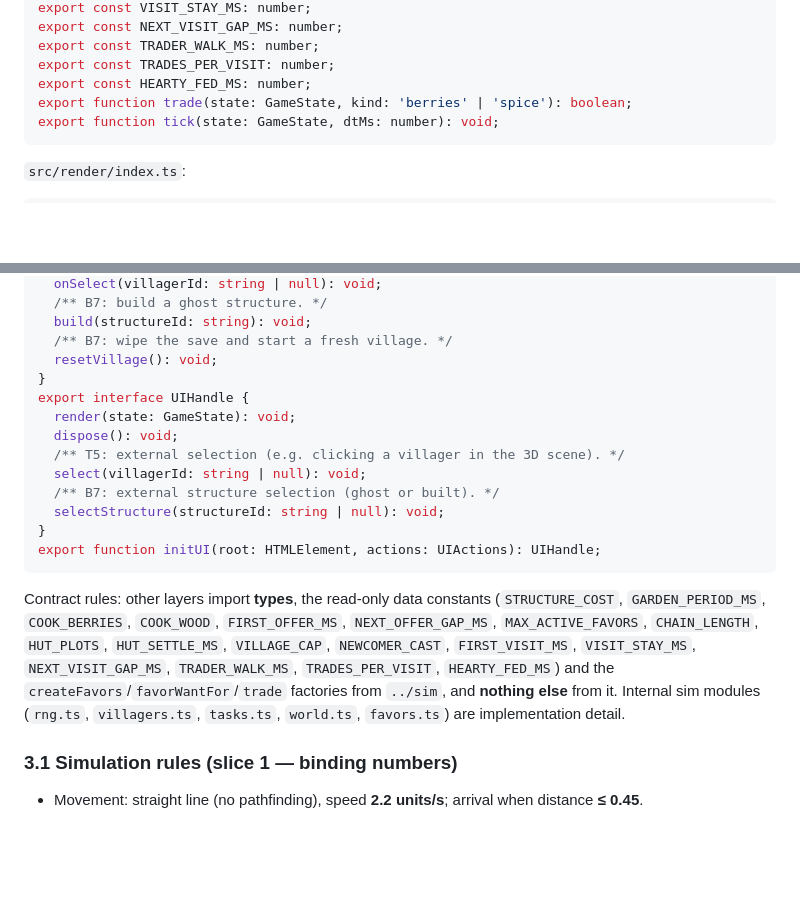
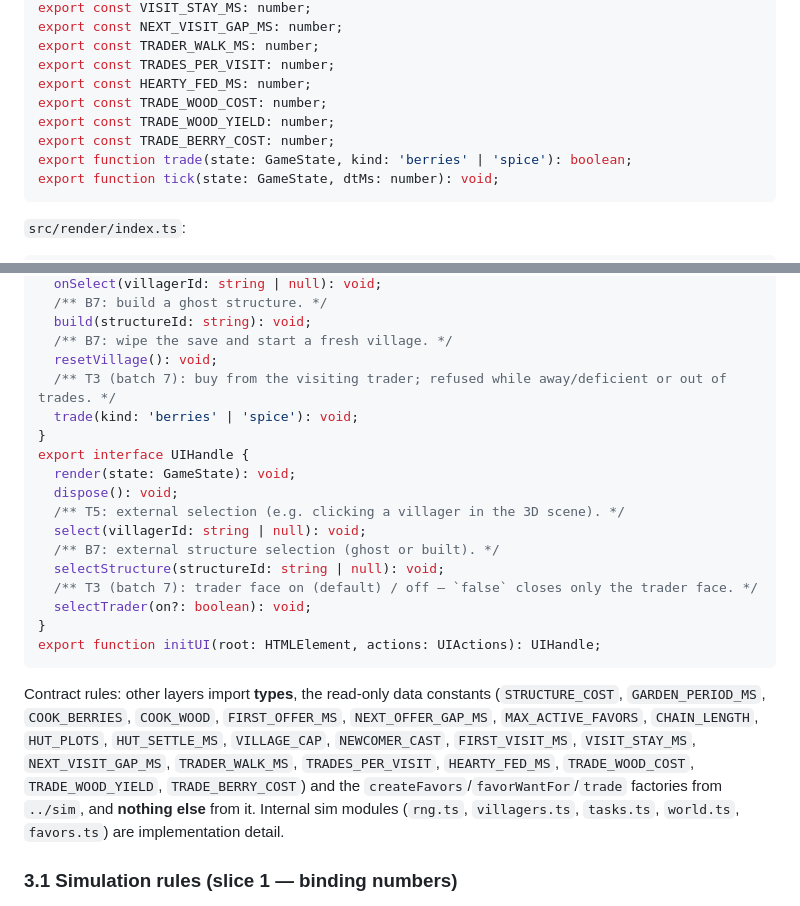
Before and after one commit to ionutale/cozy-forest-village, a Markdown page: DESIGN.md, 2 parts joined by grey strips. GitHub-like rendering; blank space fills up the shorter version.

Commit message:
docs(design): UI trade contracts + trade-cost constants on the sim surface

````diff
--- a/DESIGN.md
+++ b/DESIGN.md
@@ -117,6 +117,9 @@ export const NEXT_VISIT_GAP_MS: number;
 export const TRADER_WALK_MS: number;
 export const TRADES_PER_VISIT: number;
 export const HEARTY_FED_MS: number;
+export const TRADE_WOOD_COST: number;
+export const TRADE_WOOD_YIELD: number;
+export const TRADE_BERRY_COST: number;
 export function trade(state: GameState, kind: 'berries' | 'spice'): boolean;
 export function tick(state: GameState, dtMs: number): void;
 ```
@@ -164,6 +167,8 @@ export interface UIActions {
   build(structureId: string): void;
   /** B7: wipe the save and start a fresh village. */
   resetVillage(): void;
+  /** T3 (batch 7): buy from the visiting trader; refused while away/deficient or out of trades. */
+  trade(kind: 'berries' | 'spice'): void;
 }
 export interface UIHandle {
   render(state: GameState): void;
@@ -172,6 +177,8 @@ export interface UIHandle {
   select(villagerId: string | null): void;
   /** B7: external structure selection (ghost or built). */
   selectStructure(structureId: string | null): void;
+  /** T3 (batch 7): trader face on (default) / off — `false` closes only the trader face. */
+  selectTrader(on?: boolean): void;
 }
 export function initUI(root: HTMLElement, actions: UIActions): UIHandle;
 ```
@@ -180,7 +187,8 @@ Contract rules: other layers import **types**, the read-only data constants
 (`STRUCTURE_COST`, `GARDEN_PERIOD_MS`, `COOK_BERRIES`, `COOK_WOOD`, `FIRST_OFFER_MS`,
 `NEXT_OFFER_GAP_MS`, `MAX_ACTIVE_FAVORS`, `CHAIN_LENGTH`, `HUT_PLOTS`, `HUT_SETTLE_MS`,
 `VILLAGE_CAP`, `NEWCOMER_CAST`, `FIRST_VISIT_MS`, `VISIT_STAY_MS`, `NEXT_VISIT_GAP_MS`,
-`TRADER_WALK_MS`, `TRADES_PER_VISIT`, `HEARTY_FED_MS`) and the `createFavors`/`favorWantFor`/`trade`
+`TRADER_WALK_MS`, `TRADES_PER_VISIT`, `HEARTY_FED_MS`, `TRADE_WOOD_COST`, `TRADE_WOOD_YIELD`,
+`TRADE_BERRY_COST`) and the `createFavors`/`favorWantFor`/`trade`
 factories from
 `../sim`, and **nothing else** from it. Internal sim modules (`rng.ts`, `villagers.ts`, `tasks.ts`,
 `world.ts`, `favors.ts`) are implementation detail.
````
